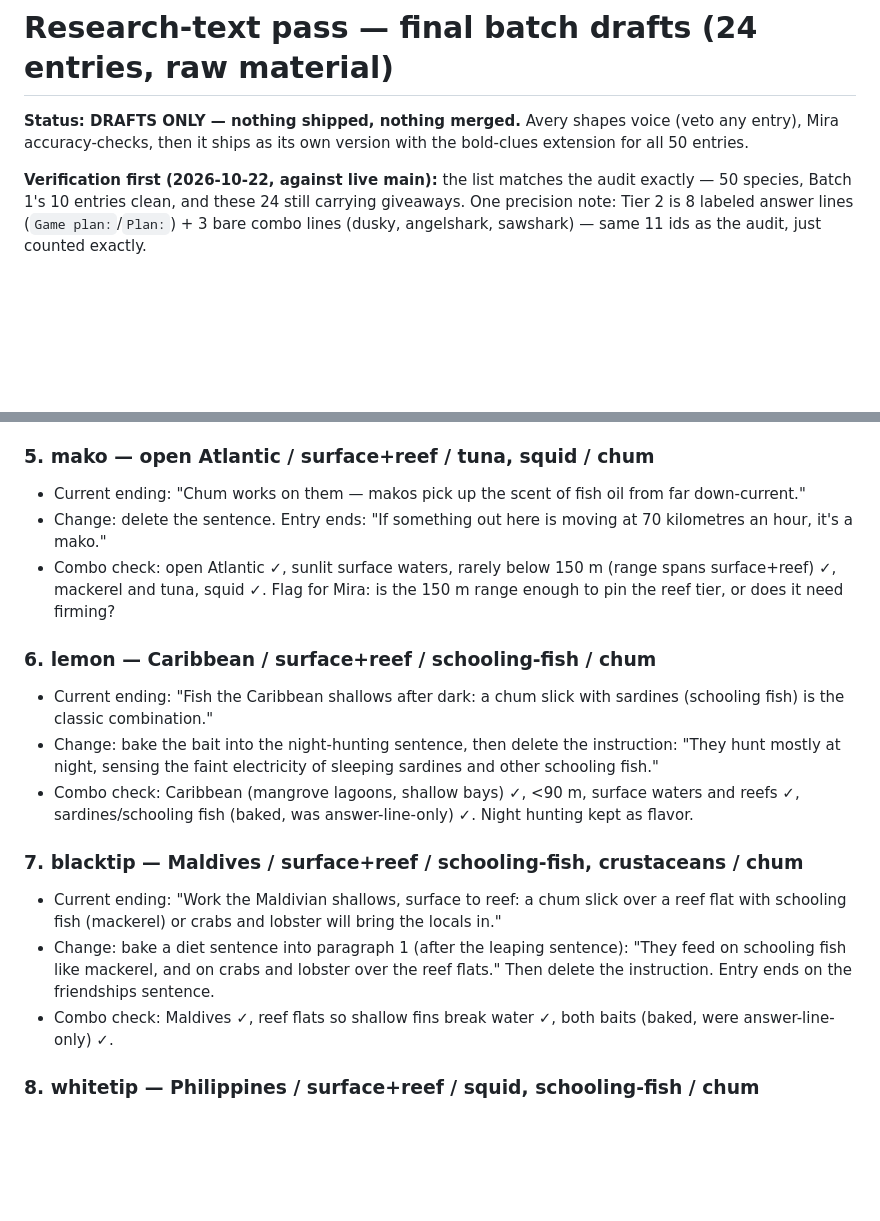
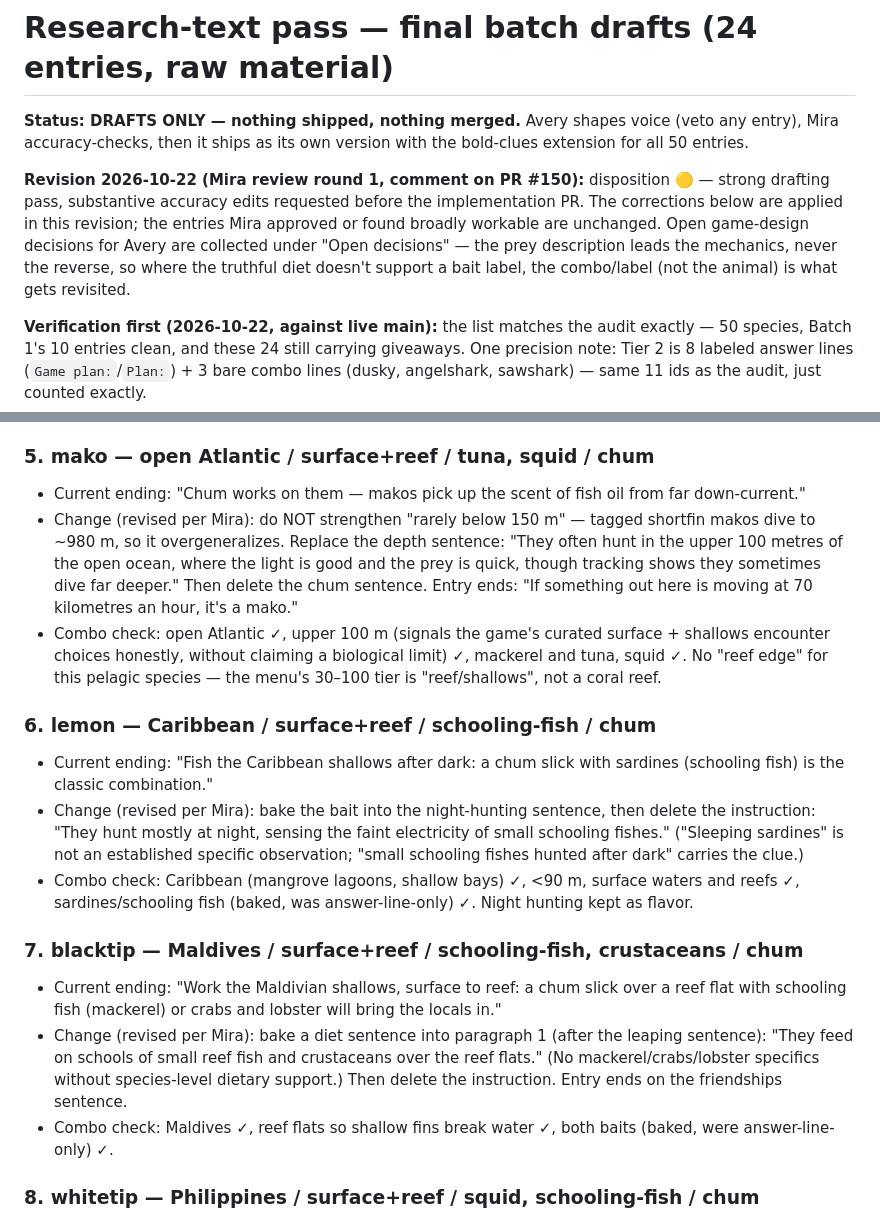
Before and after one commit to cyan-fox-avery/tag-along, a Markdown page: docs/research-text-pass-final-batch-drafts.md, 2 parts joined by grey strips. Rendered like a GitHub page; blank space fills up the shorter version.

```diff
--- a/docs/research-text-pass-final-batch-drafts.md
+++ b/docs/research-text-pass-final-batch-drafts.md
@@ -3,6 +3,15 @@
 **Status: DRAFTS ONLY — nothing shipped, nothing merged.** Avery shapes voice
 (veto any entry), Mira accuracy-checks, then it ships as its own version
 with the bold-clues extension for all 50 entries.
+
+**Revision 2026-10-22 (Mira review round 1, comment on PR #150):** disposition
+🟡 — strong drafting pass, substantive accuracy edits requested before the
+implementation PR. The corrections below are applied in this revision; the
+entries Mira approved or found broadly workable are unchanged. Open
+game-design decisions for Avery are collected under "Open decisions" — the
+prey description leads the mechanics, never the reverse, so where the
+truthful diet doesn't support a bait label, the combo/label (not the
+animal) is what gets revisited.
 
 **Verification first (2026-10-22, against live main):** the list matches the
 audit exactly — 50 species, Batch 1's 10 entries clean, and these 24 still
@@ -61,19 +72,27 @@ to rescue a clue — anything uncertain is flagged, not asserted.
 ### 5. mako — open Atlantic / surface+reef / tuna, squid / chum
 - Current ending: "Chum works on them — makos pick up the scent of fish oil
   from far down-current."
-- Change: delete the sentence. Entry ends: "If something out here is
-  moving at 70 kilometres an hour, it's a mako."
-- Combo check: open Atlantic ✓, sunlit surface waters, rarely below
-  150 m (range spans surface+reef) ✓, mackerel and tuna, squid ✓.
-  Flag for Mira: is the 150 m range enough to pin the reef tier, or does
-  it need firming?
+- Change (revised per Mira): do NOT strengthen "rarely below 150 m" —
+  tagged shortfin makos dive to ~980 m, so it overgeneralizes. Replace
+  the depth sentence: "They often hunt in the upper 100 metres of the
+  open ocean, where the light is good and the prey is quick, though
+  tracking shows they sometimes dive far deeper." Then delete the chum
+  sentence. Entry ends: "If something out here is moving at 70
+  kilometres an hour, it's a mako."
+- Combo check: open Atlantic ✓, upper 100 m (signals the game's curated
+  surface + shallows encounter choices honestly, without claiming a
+  biological limit) ✓, mackerel and tuna, squid ✓. No "reef edge" for
+  this pelagic species — the menu's 30–100 tier is "reef/shallows",
+  not a coral reef.
 
 ### 6. lemon — Caribbean / surface+reef / schooling-fish / chum
 - Current ending: "Fish the Caribbean shallows after dark: a chum slick
   with sardines (schooling fish) is the classic combination."
-- Change: bake the bait into the night-hunting sentence, then delete the
-  instruction: "They hunt mostly at night, sensing the faint electricity
-  of sleeping sardines and other schooling fish."
+- Change (revised per Mira): bake the bait into the night-hunting
+  sentence, then delete the instruction: "They hunt mostly at night,
+  sensing the faint electricity of small schooling fishes." ("Sleeping
+  sardines" is not an established specific observation; "small
+  schooling fishes hunted after dark" carries the clue.)
 - Combo check: Caribbean (mangrove lagoons, shallow bays) ✓, <90 m,
   surface waters and reefs ✓, sardines/schooling fish (baked, was
   answer-line-only) ✓. Night hunting kept as flavor.
@@ -82,10 +101,11 @@ to rescue a clue — anything uncertain is flagged, not asserted.
 - Current ending: "Work the Maldivian shallows, surface to reef: a chum
   slick over a reef flat with schooling fish (mackerel) or crabs and
   lobster will bring the locals in."
-- Change: bake a diet sentence into paragraph 1 (after the leaping
-  sentence): "They feed on schooling fish like mackerel, and on crabs and
-  lobster over the reef flats." Then delete the instruction. Entry ends
-  on the friendships sentence.
+- Change (revised per Mira): bake a diet sentence into paragraph 1
+  (after the leaping sentence): "They feed on schools of small reef
+  fish and crustaceans over the reef flats." (No mackerel/crabs/lobster
+  specifics without species-level dietary support.) Then delete the
+  instruction. Entry ends on the friendships sentence.
 - Combo check: Maldives ✓, reef flats so shallow fins break water ✓,
   both baits (baked, were answer-line-only) ✓.
 
```
Also changed, not shown: other parts of docs/research-text-pass-final-batch-drafts.md (+126 -79 lines).
